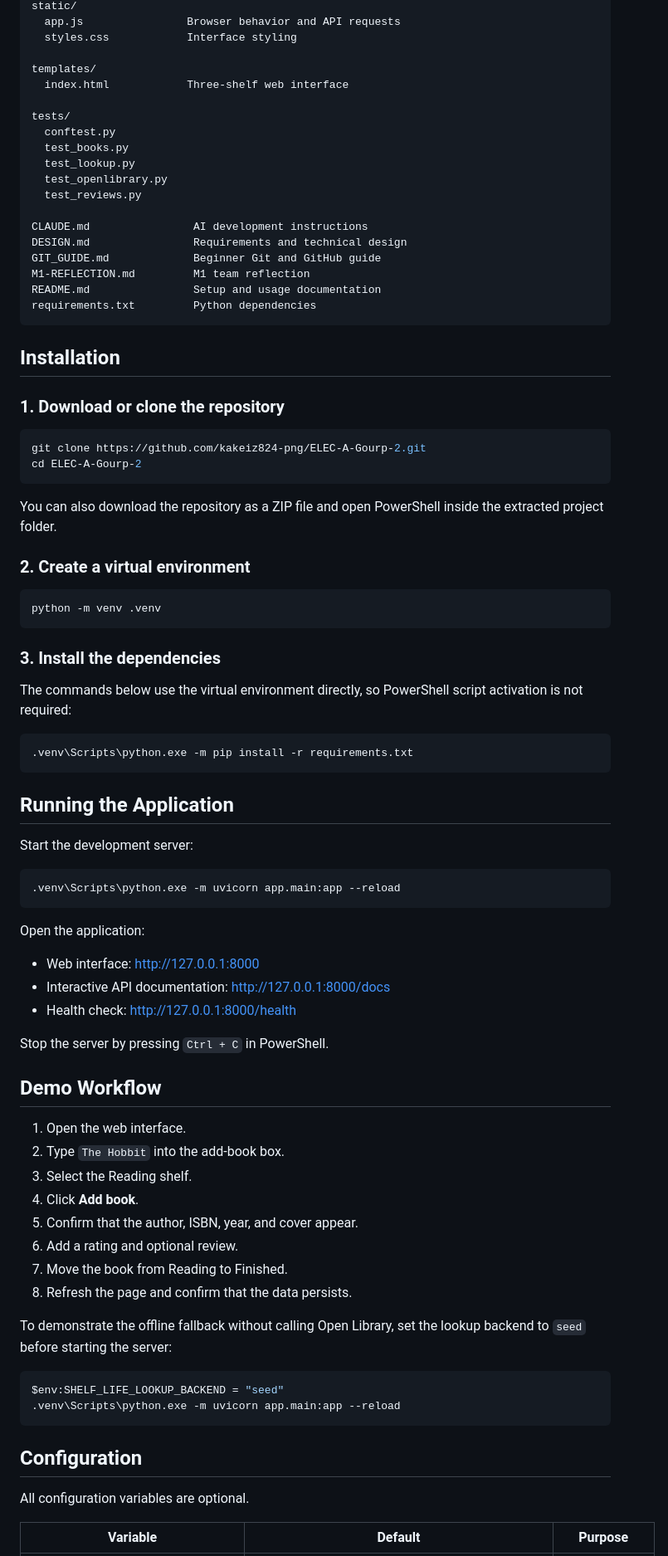
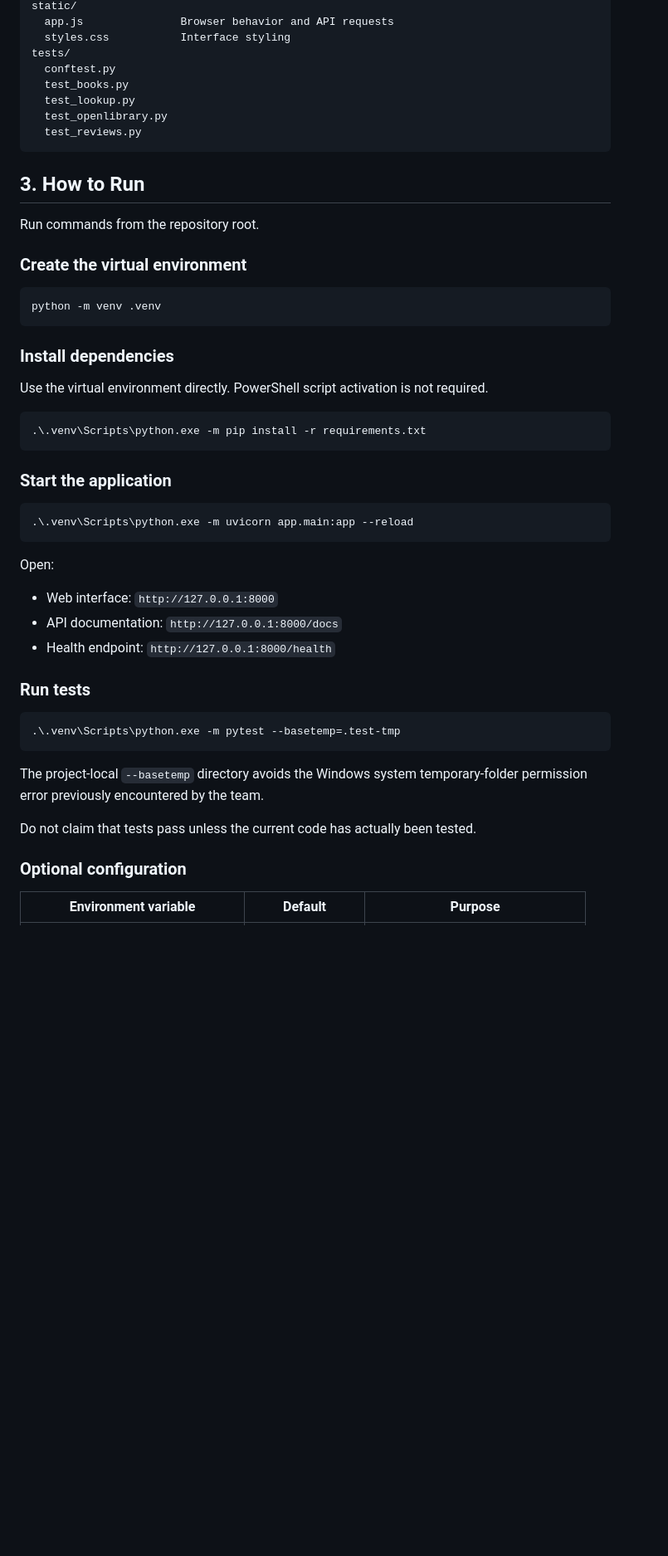
Before and after one commit to kakeiz824-png/ELEC-A-Gourp-2, a Markdown page: README.md, the part around one of its changes. Shown at 83% size. GitHub-like rendering; blank space fills up the shorter version.

````diff
--- a/README.md
+++ b/README.md
@@ -74,87 +134,56 @@ seed/
 static/
-  app.js                Browser behavior and API requests
-  styles.css            Interface styling
-
-templates/
-  index.html            Three-shelf web interface
-
+  app.js               Browser behavior and API requests
+  styles.css           Interface styling
 tests/
   conftest.py
   test_books.py
   test_lookup.py
   test_openlibrary.py
   test_reviews.py
-
-CLAUDE.md                AI development instructions
-DESIGN.md                Requirements and technical design
-GIT_GUIDE.md             Beginner Git and GitHub guide
-M1-REFLECTION.md         M1 team reflection
-README.md                Setup and usage documentation
-requirements.txt         Python dependencies
 ```
 
-## Installation
+## 3. How to Run
 
-### 1. Download or clone the repository
+Run commands from the repository root.
 
-```powershell
-git clone https://github.com/kakeiz824-png/ELEC-A-Gourp-2.git
-cd ELEC-A-Gourp-2
-```
-
-You can also download the repository as a ZIP file and open PowerShell inside the extracted project folder.
-
-### 2. Create a virtual environment
+### Create the virtual environment
 
 ```powershell
 python -m venv .venv
 ```
 
-### 3. Install the dependencies
+### Install dependencies
 
-The commands below use the virtual environment directly, so PowerShell script activation is not required:
+Use the virtual environment directly. PowerShell script activation is not required.
 
 ```powershell
-.venv\Scripts\python.exe -m pip install -r requirements.txt
+.\.venv\Scripts\python.exe -m pip install -r requirements.txt
 ```
 
-## Running the Application
-
-Start the development server:
+### Start the application
 
 ```powershell
-.venv\Scripts\python.exe -m uvicorn app.main:app --reload
+.\.venv\Scripts\python.exe -m uvicorn app.main:app --reload
 ```
 
-Open the application:
+Open:
 
-- Web interface: [http://127.0.0.1:8000](http://127.0.0.1:8000)
-- Interactive API documentation: [http://127.0.0.1:8000/docs](http://127.0.0.1:8000/docs)
-- Health check: [http://127.0.0.1:8000/health](http://127.0.0.1:8000/health)
+- Web interface: `http://127.0.0.1:8000`
+- API documentation: `http://127.0.0.1:8000/docs`
+- Health endpoint: `http://127.0.0.1:8000/health`
 
-Stop the server by pressing `Ctrl + C` in PowerShell.
-
-## Demo Workflow
-
-1. Open the web interface.
-2. Type `The Hobbit` into the add-book box.
-3. Select the Reading shelf.
-4. Click **Add book**.
-5. Confirm that the author, ISBN, year, and cover appear.
-6. Add a rating and optional review.
-7. Move the book from Reading to Finished.
-8. Refresh the page and confirm that the data persists.
-
-To demonstrate the offline fallback without calling Open Library, set the lookup backend to `seed` before starting the server:
+### Run tests
 
 ```powershell
-$env:SHELF_LIFE_LOOKUP_BACKEND = "seed"
-.venv\Scripts\python.exe -m uvicorn app.main:app --reload
+.\.venv\Scripts\python.exe -m pytest --basetemp=.test-tmp
 ```
 
-## Configuration
+The project-local `--basetemp` directory avoids the Windows system temporary-folder
+permission error previously encountered by the team.
 
-All configuration variables are optional.
+Do not claim that tests pass unless the current code has actually been tested.
 
-| Variable | Default | Purpose |
+### Optional configuration
+
+| Environment variable | Default | Purpose |
 |---|---|---|
````
Also changed, not shown: other parts of README.md (+179 -147 lines).
